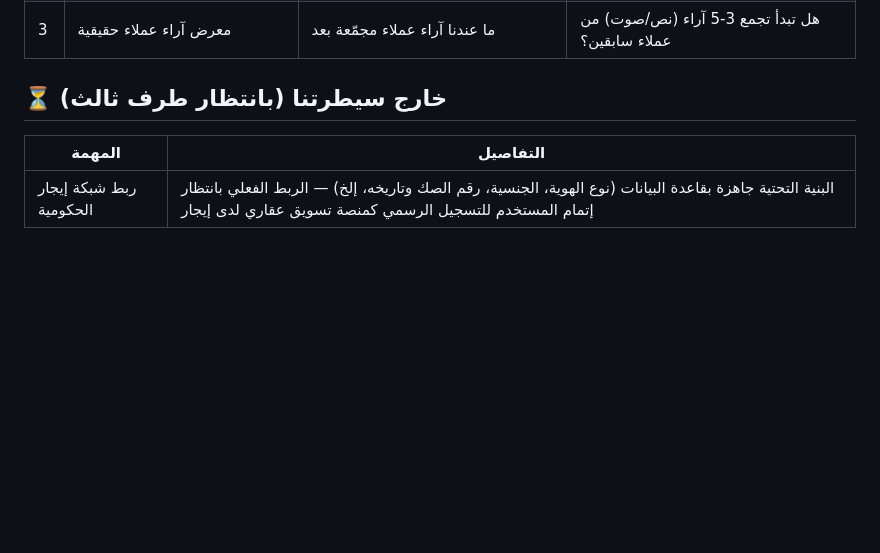
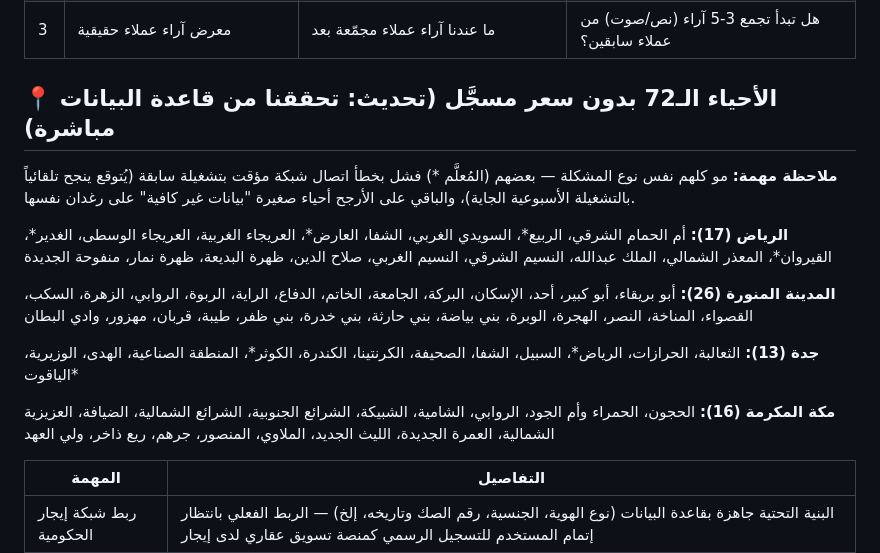
Before and after one commit to AHMEDVALL70/himmat-almadinah-real-estate, a Markdown page: PENDING_TASKS.md, the part around the change. Drawn GitHub-style; blank space fills up the shorter version.

Commit message:
إضافة قائمة كاملة بالـ72 حي بدون سعر مسجَّل، مصنَّفة حسب المدينة والسبب المحتمل

```diff
--- a/PENDING_TASKS.md
+++ b/PENDING_TASKS.md
@@ -19,7 +19,19 @@
 | 2 | معاينة صور متعددة لكل عرض (Hover Carousel) | قاعدة البيانات تدعم صورة وحدة بس لكل عرض حالياً | هل نطوّر البنية لدعم عدة صور، ونرفع صور إضافية للعروض الحالية؟ |
 | 3 | معرض آراء عملاء حقيقية | ما عندنا آراء عملاء مجمّعة بعد | هل تبدأ تجمع 3-5 آراء (نص/صوت) من عملاء سابقين؟ |
 
-## ⏳ خارج سيطرتنا (بانتظار طرف ثالث)
+## 📍 الأحياء الـ72 بدون سعر مسجَّل (تحديث: تحققنا من قاعدة البيانات مباشرة)
+
+**ملاحظة مهمة:** مو كلهم نفس نوع المشكلة — بعضهم (المُعلَّم *) فشل بخطأ اتصال شبكة مؤقت بتشغيلة سابقة (يُتوقع ينجح تلقائياً بالتشغيلة الأسبوعية الجاية)، والباقي على الأرجح أحياء صغيرة "بيانات غير كافية" على رغدان نفسها.
+
+**الرياض (17):** أم الحمام الشرقي، الربيع*، السويدي الغربي، الشفا، العارض*، العريجاء الغربية، العريجاء الوسطى، الغدير*، القيروان*، المعذر الشمالي، الملك عبدالله، النسيم الشرقي، النسيم الغربي، صلاح الدين، ظهرة البديعة، ظهرة نمار، منفوحة الجديدة
+
+**المدينة المنورة (26):** أبو بريقاء، أبو كبير، أحد، الإسكان، البركة، الجامعة، الخاتم، الدفاع، الراية، الربوة، الروابي، الزهرة، السكب، القصواء، المناخة، النصر، الهجرة، الوبرة، بني بياضة، بني حارثة، بني خدرة، بني ظفر، طيبة، قربان، مهزور، وادي البطان
+
+**جدة (13):** الثعالبة، الحرازات، الرياض*، السبيل، الشفا، الصحيفة، الكرنتينا، الكندرة، الكوثر*، المنطقة الصناعية، الهدى، الوزيرية، الياقوت*
+
+**مكة المكرمة (16):** الحجون، الحمراء وأم الجود، الروابي، الشامية، الشبيكة، الشرائع الجنوبية، الشرائع الشمالية، الضيافة، العزيزية الشمالية، العمرة الجديدة، الليث الجديد، الملاوي، المنصور، جرهم، ريع ذاخر، ولي العهد
+
+
 
 | المهمة | التفاصيل |
 |---|---|
```
